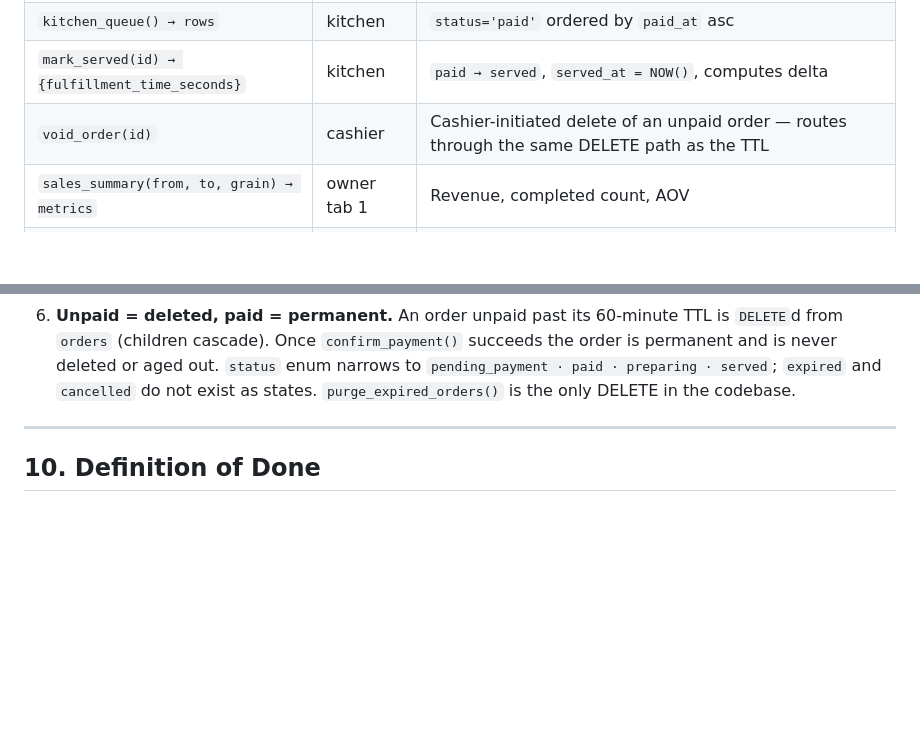
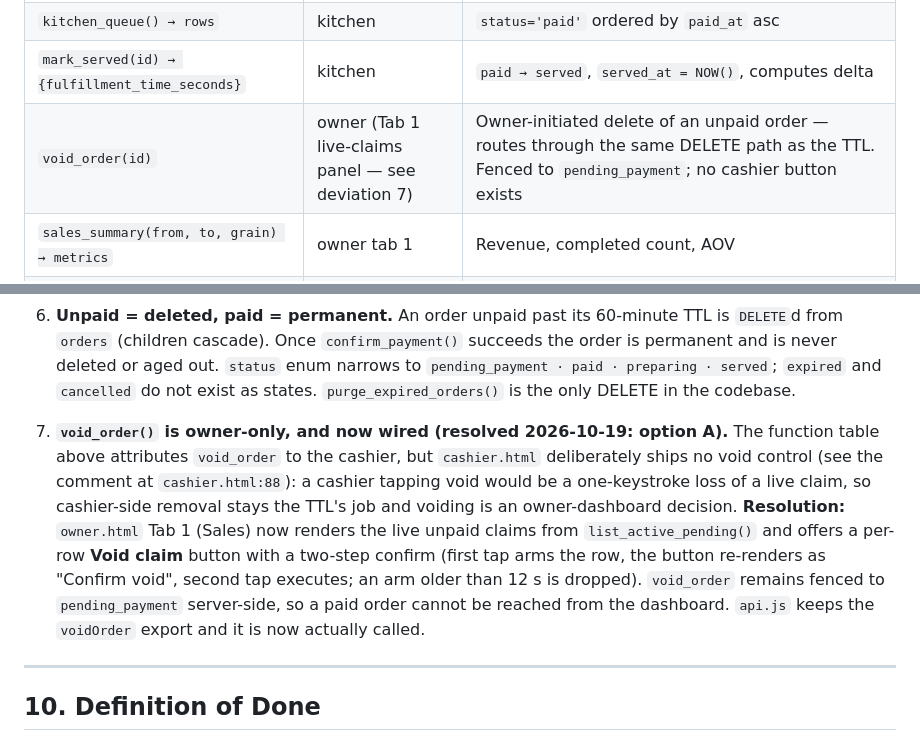
Before and after one commit to savage13317/sleepless-cafe-pos, a Markdown page: MASTER_PLAN.md, 2 parts joined by grey strips. GitHub-like rendering; blank space fills up the shorter version.

```diff
--- a/MASTER_PLAN.md
+++ b/MASTER_PLAN.md
@@ -174,7 +174,7 @@ Every function below is the single entry point for a state transition; pages cal
 | `confirm_payment(code) → order` | cashier | Atomic guard: `UPDATE ... WHERE status='pending_payment' AND expires_at >= NOW()`. 0 rows updated → "this order's time is up, please place a new one" |
 | `kitchen_queue() → rows` | kitchen | `status='paid'` ordered by `paid_at` asc |
 | `mark_served(id) → {fulfillment_time_seconds}` | kitchen | `paid → served`, `served_at = NOW()`, computes delta |
-| `void_order(id)` | cashier | Cashier-initiated delete of an unpaid order — routes through the same DELETE path as the TTL |
+| `void_order(id)` | owner (Tab 1 live-claims panel — see deviation 7) | Owner-initiated delete of an unpaid order — routes through the same DELETE path as the TTL. Fenced to `pending_payment`; no cashier button exists |
 | `sales_summary(from, to, grain) → metrics` | owner tab 1 | Revenue, completed count, AOV |
 | `turnover_stats(from, to) → metrics` | owner tab 2 | Avg fulfillment seconds, p95, peak-hour histogram |
 | `create_category / reorder_categories / delete_category` | owner tab 4 | Menu grouping control |
@@ -255,6 +255,8 @@ Shared error UX: network down, DB timeout, invalid code, expired order, duplicat
 5. **No links to existing HTML.** `Sleepless.html` is palette/type reference only. The four interfaces are independent sites; `staff.html` is not created and the dangling link at `Sleepless.html:237` is left as-is (out of scope, do not edit that file).
 6. **Unpaid = deleted, paid = permanent.** An order unpaid past its 60-minute TTL is `DELETE`d from `orders` (children cascade). Once `confirm_payment()` succeeds the order is permanent and is never deleted or aged out. `status` enum narrows to `pending_payment · paid · preparing · served`; `expired` and `cancelled` do not exist as states. `purge_expired_orders()` is the only DELETE in the codebase.
 
+7. **`void_order()` is owner-only, and now wired (resolved 2026-10-19: option A).** The function table above attributes `void_order` to the cashier, but `cashier.html` deliberately ships no void control (see the comment at `cashier.html:88`): a cashier tapping void would be a one-keystroke loss of a live claim, so cashier-side removal stays the TTL's job and voiding is an owner-dashboard decision. **Resolution:** `owner.html` Tab 1 (Sales) now renders the live unpaid claims from `list_active_pending()` and offers a per-row **Void claim** button with a two-step confirm (first tap arms the row, the button re-renders as "Confirm void", second tap executes; an arm older than 12 s is dropped). `void_order` remains fenced to `pending_payment` server-side, so a paid order cannot be reached from the dashboard. `api.js` keeps the `voidOrder` export and it is now actually called.
+
 ---
 
 ## 10. Definition of Done
```
Also changed, not shown: README.md (+81 -0 lines).
